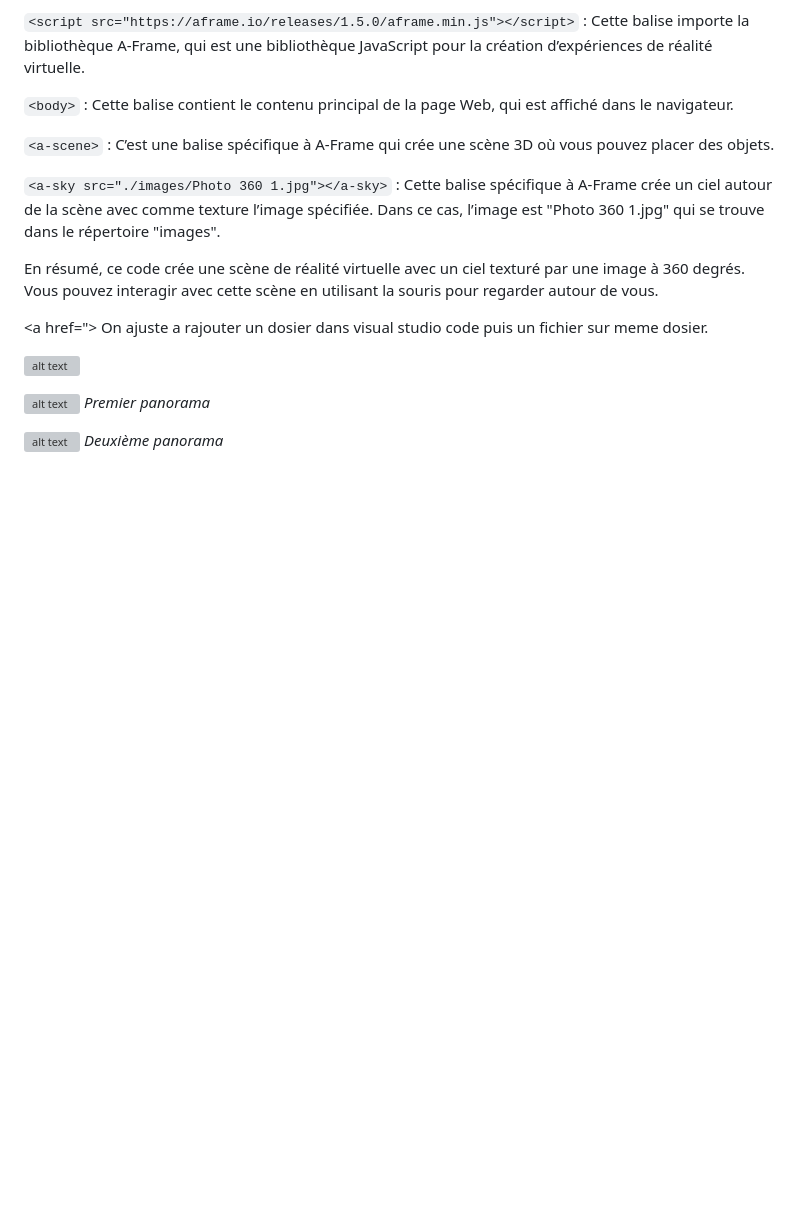
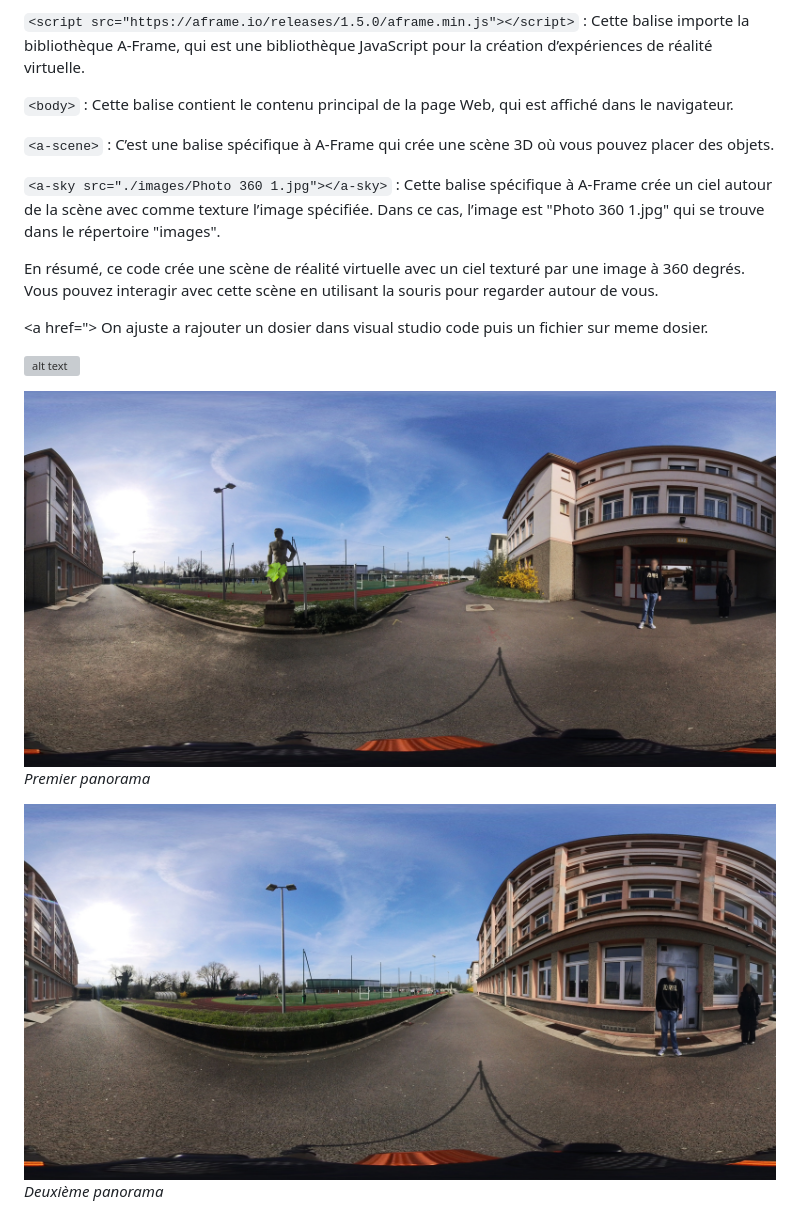
Before and after one commit to solxnnxx/VR-Markdown-1, a Markdown page: README.md, the part around the change. Rendered like a GitHub page; blank space fills up the shorter version; grey boxes are pictures that could not be loaded.

```diff
--- a/README.md
+++ b/README.md
@@ -74,8 +74,8 @@ On ajuste a rajouter un dosier dans visual studio code puis un fichier sur meme
 
  ![alt text](<capture_ecran/Capture Visual Studio Code.png>)
 
-![alt text](<images/Photo 360 1.jpg>)
+![alt text](<images/3601.jpg>)
 *Premier panorama*
 
-![alt text](<images/Photo 360 2.jpg>)
+![alt text](<images/3602.jpg>)
 *Deuxième panorama*
```
